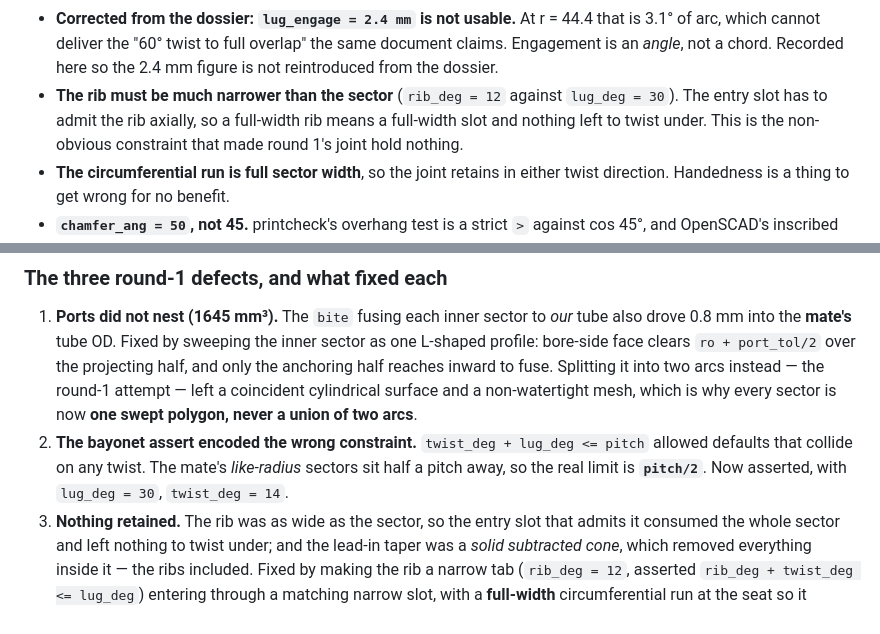
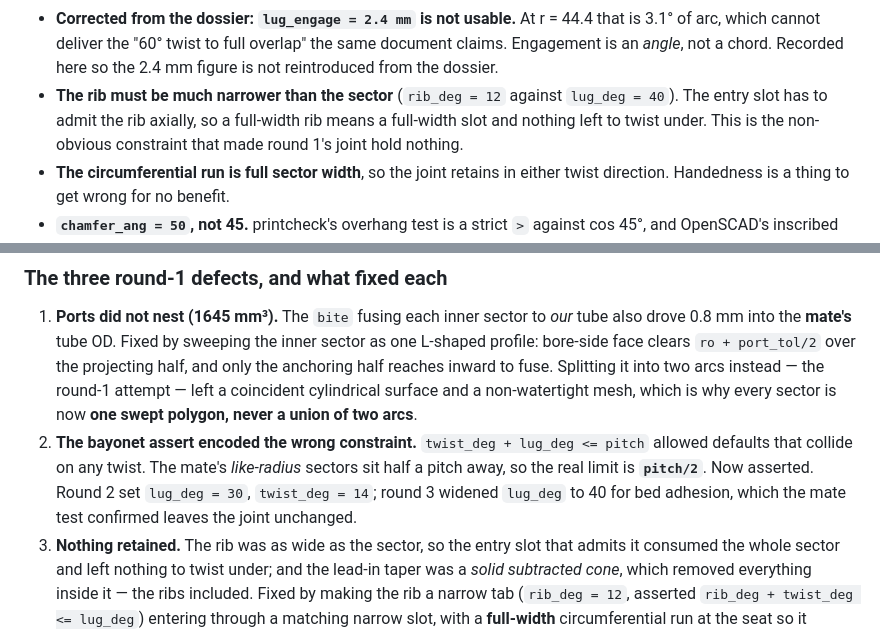
Before and after one commit to shaiss/Openscad, a Markdown page: designs/nuggs/NOTES.md, 2 parts joined by grey strips. Drawn GitHub-style.

```diff
--- a/designs/nuggs/NOTES.md
+++ b/designs/nuggs/NOTES.md
@@ -89,7 +89,7 @@ bulkhead → bin wall.
   overlap" the same document claims. Engagement is an *angle*, not a chord.
   Recorded here so the 2.4 mm figure is not reintroduced from the dossier.
 - **The rib must be much narrower than the sector** (`rib_deg = 12` against
-  `lug_deg = 30`). The entry slot has to admit the rib axially, so a
+  `lug_deg = 40`). The entry slot has to admit the rib axially, so a
   full-width rib means a full-width slot and nothing left to twist under.
   This is the non-obvious constraint that made round 1's joint hold nothing.
 - **The circumferential run is full sector width**, so the joint retains in
@@ -197,7 +197,9 @@ leaves 4° of margin before the rib runs off the end of the sector.
 2. **The bayonet assert encoded the wrong constraint.** `twist_deg +
    lug_deg <= pitch` allowed defaults that collide on any twist. The mate's
    *like-radius* sectors sit half a pitch away, so the real limit is
-   **`pitch/2`**. Now asserted, with `lug_deg = 30`, `twist_deg = 14`.
+   **`pitch/2`**. Now asserted. Round 2 set `lug_deg = 30`, `twist_deg = 14`;
+   round 3 widened `lug_deg` to 40 for bed adhesion, which the mate test
+   confirmed leaves the joint unchanged.
 3. **Nothing retained.** The rib was as wide as the sector, so the entry
    slot that admits it consumed the whole sector and left nothing to twist
    under; and the lead-in taper was a *solid subtracted cone*, which
```
Also changed, not shown: designs/nuggs/README.md (+11 -9 lines).
